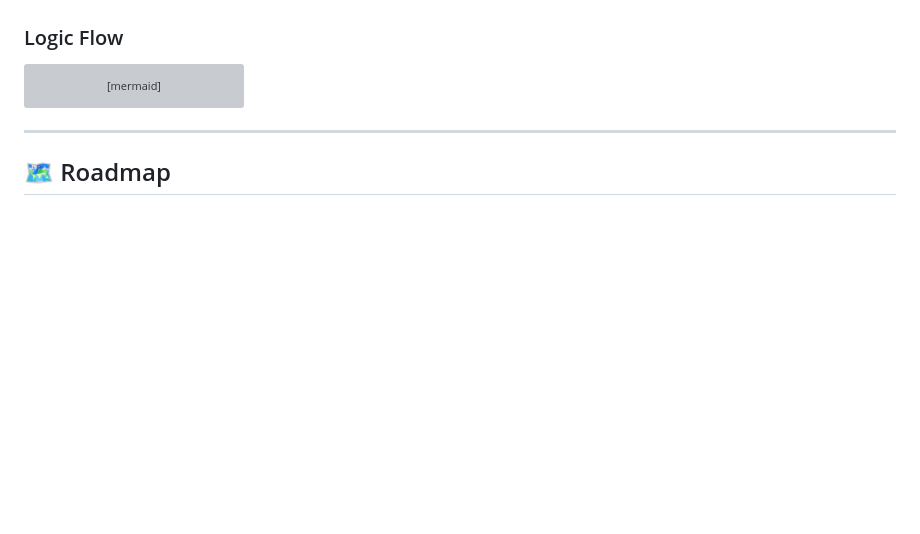
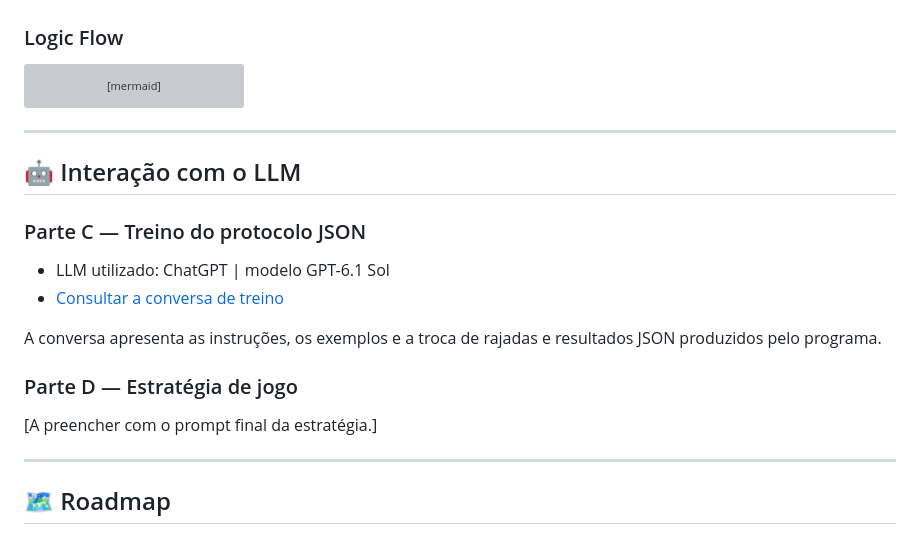
Before and after one commit to LEI-129868/Battleship2, a Markdown page: README.md, the part around the change. Rendered like a GitHub page; blank space fills up the shorter version; grey boxes are pictures that could not be loaded.

Commit message:
Update README with LLM interaction and game strategy
Added sections for LLM interaction and game strategy.

```diff
--- a/README.md
+++ b/README.md
@@ -112,6 +112,22 @@ graph TD
 
 ---
 
+## 🤖 Interação com o LLM
+
+### Parte C — Treino do protocolo JSON
+
+- LLM utilizado: ChatGPT | modelo GPT-6.1 Sol
+- [Consultar a conversa de treino](https://chatgpt.com/share/6ad39d01-03f4-83eb-9d64-2b5de8f1fff1)
+
+A conversa apresenta as instruções, os exemplos e a troca de
+rajadas e resultados JSON produzidos pelo programa.
+
+### Parte D — Estratégia de jogo
+
+[A preencher com o prompt final da estratégia.]
+
+---
+
 ## 🗺 Roadmap
 - [x] Basic grid implementation
 - [x] Ship placement validation
```
